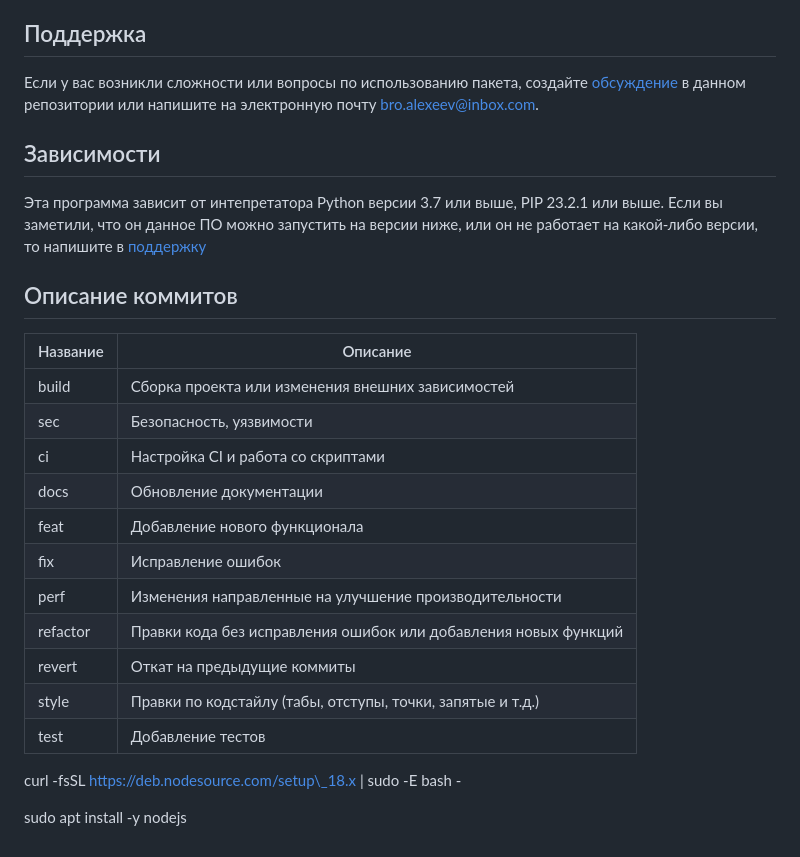
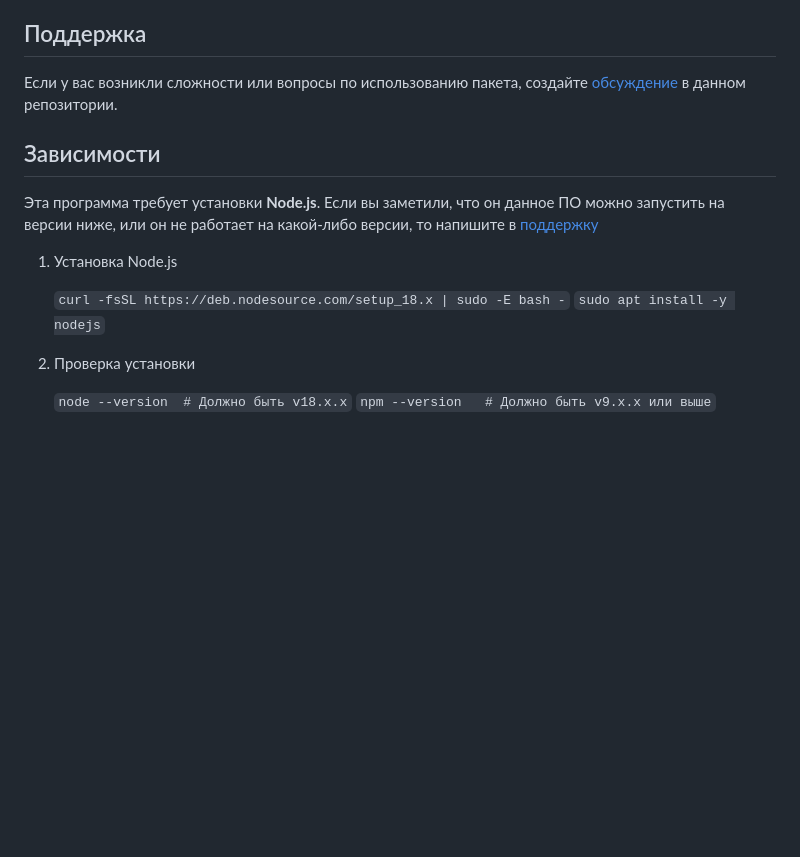
Before and after one commit to 2010-hub/home-library-app, a Markdown page: README.md, the part around one of its changes. Drawn GitHub-style; blank space fills up the shorter version.

````diff
--- a/README.md
+++ b/README.md
@@ -46,28 +79,16 @@
 <!--Поддержка-->
 ## Поддержка
 Если у вас возникли сложности или вопросы по использованию пакета, создайте
-[обсуждение](https://github.com/OkulusDev/Oxygen/issues/new/choose) в данном репозитории или напишите на электронную почту <bro.alexeev@inbox.com>.
+[обсуждение](https://github.com/2010-hub/home-library-app/issues/new/choose) в данном репозитории.
 
 <!--зависимости-->
 ## Зависимости
-Эта программа зависит от интепретатора Python версии 3.7 или выше, PIP 23.2.1 или выше. Если вы заметили, что он данное ПО можно запустить на версии ниже, или он не работает на какой-либо версии, то напишите в [поддержку](https://github.com/OkulusDev/Oxygen#поддержка)
+Эта программа требует установки **Node.js**. Если вы заметили, что он данное ПО можно запустить на версии ниже, или он не работает на какой-либо версии, то напишите в [поддержку](https://github.com/2010-hub/home-library-app#поддержка)
+1. Установка Node.js
 
-<!--описание коммитов-->
-## Описание коммитов
-| Название | Описание                                                        |
-|----------|-----------------------------------------------------------------|
-| build	   | Сборка проекта или изменения внешних зависимостей               |
-| sec      | Безопасность, уязвимости                                        |
-| ci       | Настройка CI и работа со скриптами                              |
-| docs	   | Обновление документации                                         |
-| feat	   | Добавление нового функционала                                   |
-| fix	   | Исправление ошибок                                              |
-| perf	   | Изменения направленные на улучшение производительности          |
-| refactor | Правки кода без исправления ошибок или добавления новых функций |
-| revert   | Откат на предыдущие коммиты                                     |
-| style	   | Правки по кодстайлу (табы, отступы, точки, запятые и т.д.)      |
-| test	   | Добавление тестов                                               |
+   ```curl -fsSL https://deb.nodesource.com/setup_18.x | sudo -E bash -```
+   ```sudo apt install -y nodejs```
+2. Проверка установки
 
-curl -fsSL https://deb.nodesource.com/setup\_18.x | sudo -E bash -
-
-sudo apt install -y nodejs
+   ```node --version  # Должно быть v18.x.x```
+   ```npm --version   # Должно быть v9.x.x или выше```
````
Also changed, not shown: other parts of README.md (+60 -27 lines).
